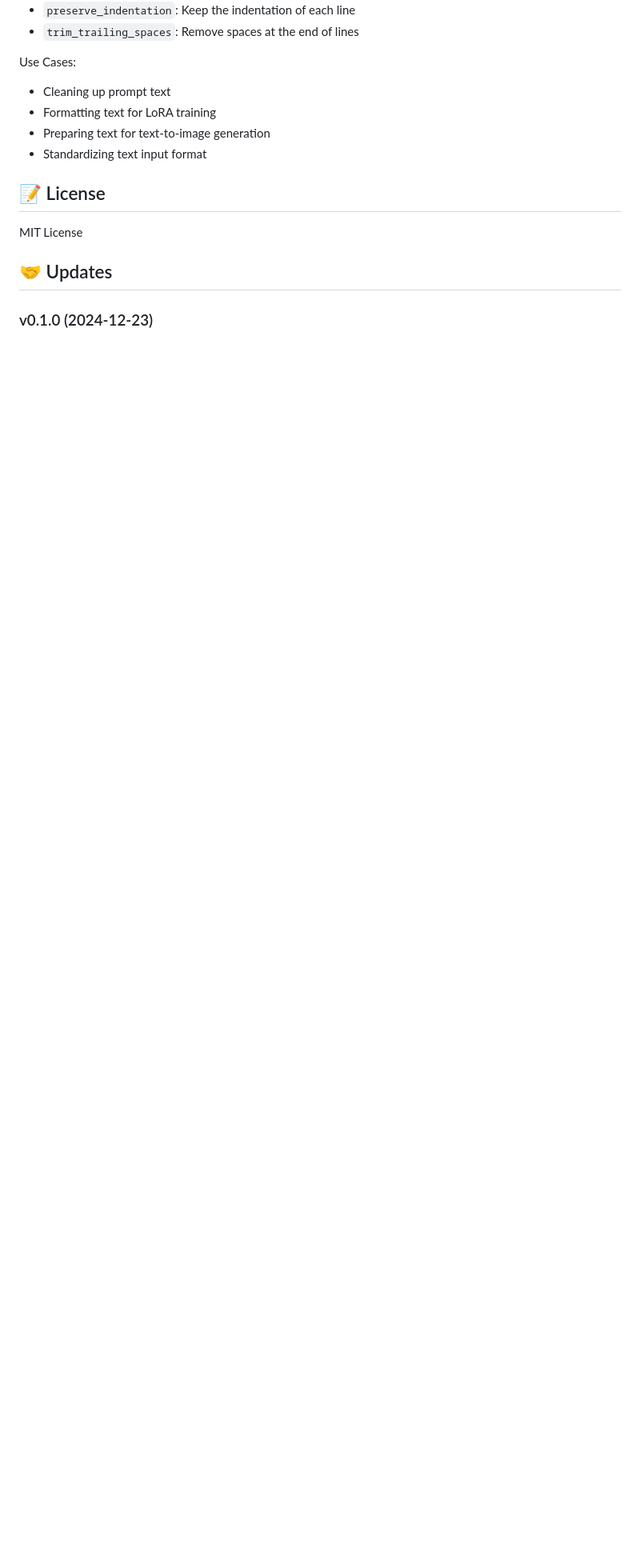
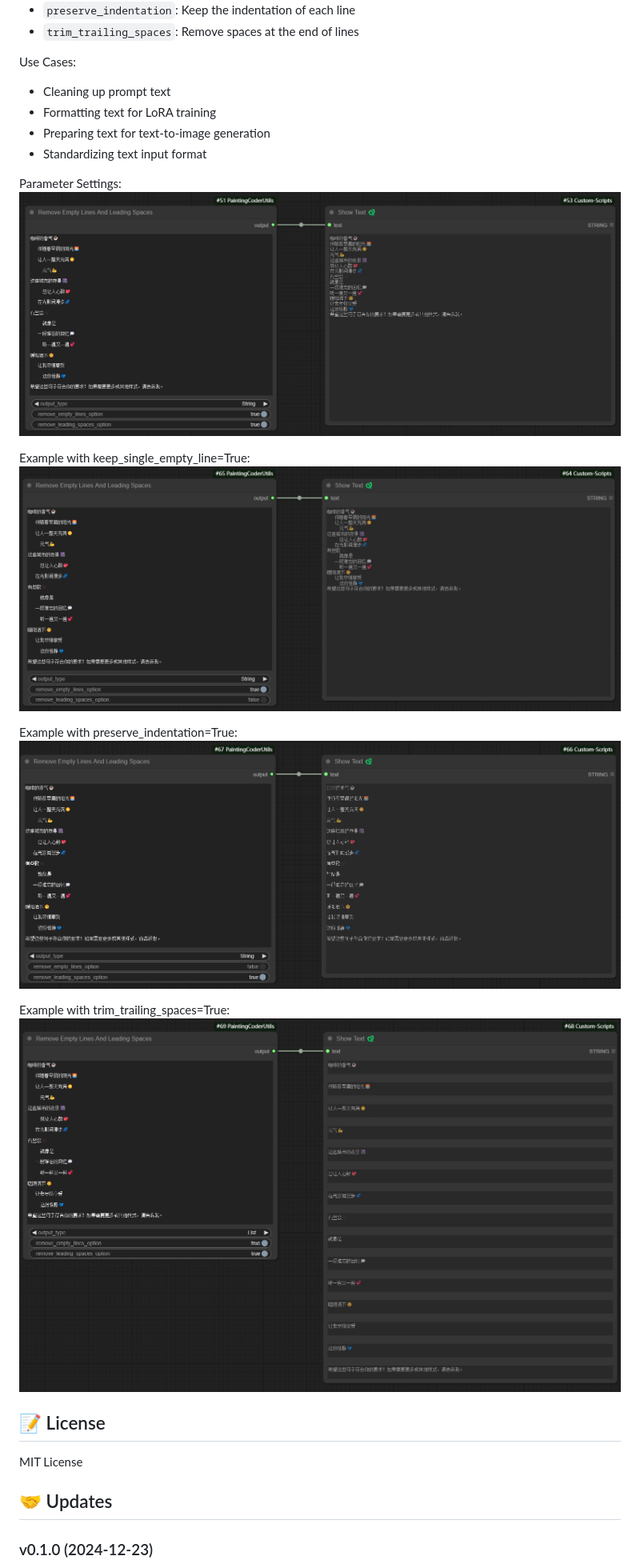
Before and after one commit to jammyfu/ComfyUI_PaintingCoderUtils, a Markdown page: README.md, the part around the change. Shown: that part at 80% size. GitHub-like rendering; pictures changed too: docment/images/rm_line_and_space_cn01.png (added), docment/images/rm_line_and_space_cn02.png (added), docment/images/rm_line_and_space_cn03.png (added); blank space fills up the shorter version.

```diff
--- a/README.md
+++ b/README.md
@@ -86,6 +86,18 @@ Use Cases:
 - Preparing text for text-to-image generation
 - Standardizing text input format
 
+Parameter Settings:
+![Parameter Settings](docment/images/rm_line_and_space_cn01.png)
+
+Example with keep_single_empty_line=True:
+![Keep Single Empty Line](docment/images/rm_line_and_space_cn02.png)
+
+Example with preserve_indentation=True:
+![Preserve Indentation](docment/images/rm_line_and_space_cn03.png)
+
+Example with trim_trailing_spaces=True:
+![Trim Trailing Spaces](docment/images/rm_line_and_space_cn04.png)
+
 ## 📝 License
 
 MIT License
```
Also changed, not shown: README_CN.md (+12 -0 lines), 2 other files.
